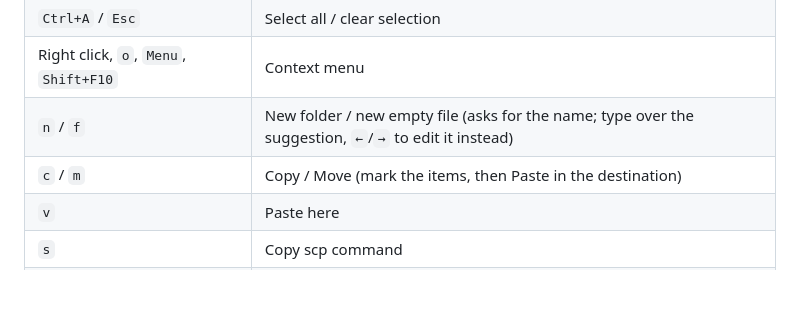
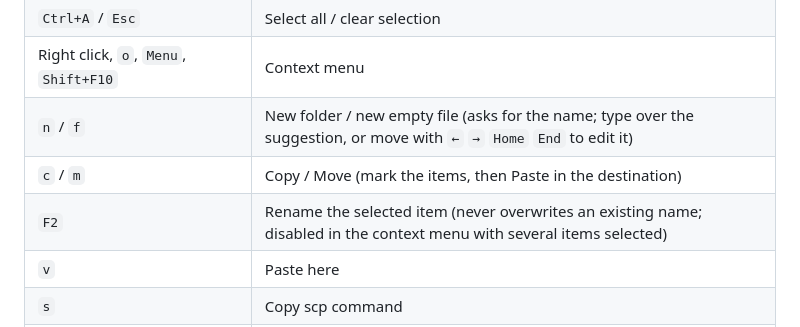
Before and after one commit to hitaloose/smtui, a Markdown page: README.md, the part around the change. GitHub-like rendering; blank space fills up the shorter version.

```diff
--- a/README.md
+++ b/README.md
@@ -144,8 +144,9 @@ Full screen gives the keys to the terminal; minimizing gives them to Files.
 | `Backspace`, `←` | Up one level |
 | `Ctrl+A` / `Esc` | Select all / clear selection |
 | Right click, `o`, `Menu`, `Shift+F10` | Context menu |
-| `n` / `f` | New folder / new empty file (asks for the name; type over the suggestion, `←`/`→` to edit it instead) |
+| `n` / `f` | New folder / new empty file (asks for the name; type over the suggestion, or move with `←` `→` `Home` `End` to edit it) |
 | `c` / `m` | Copy / Move (mark the items, then Paste in the destination) |
+| `F2` | Rename the selected item (never overwrites an existing name; disabled in the context menu with several items selected) |
 | `v` | Paste here |
 | `s` | Copy scp command |
 | Drop files on the window | Copy an `scp` command that uploads them into the open folder (or the selected one) |
```
Also changed, not shown: docs/demo.gif, 6 other files.
